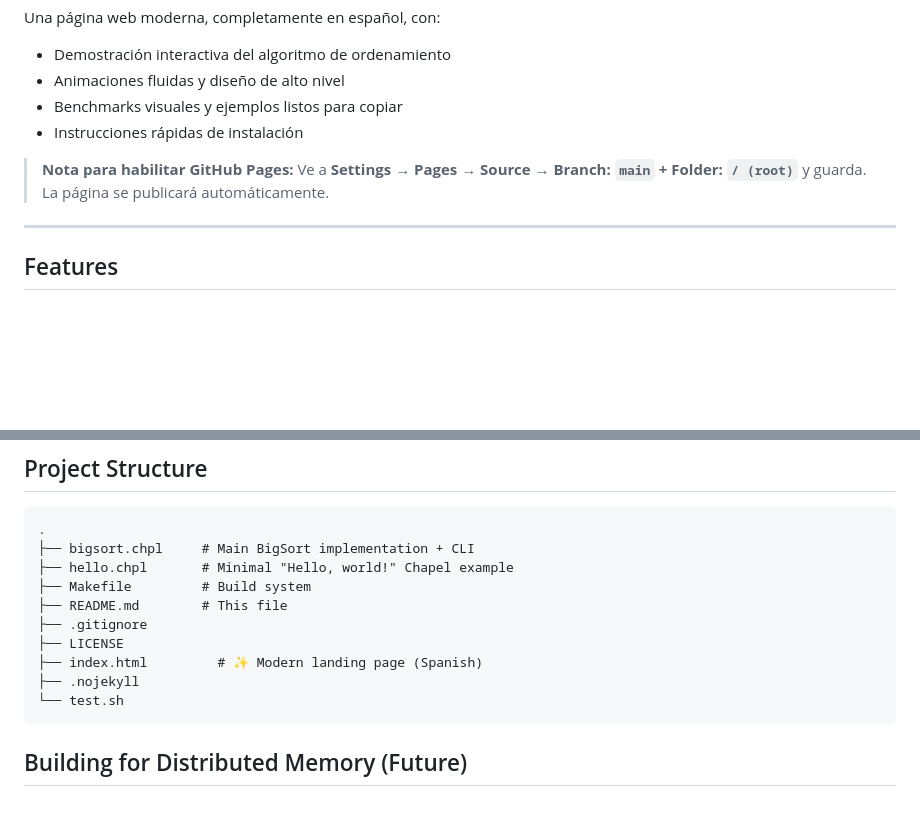
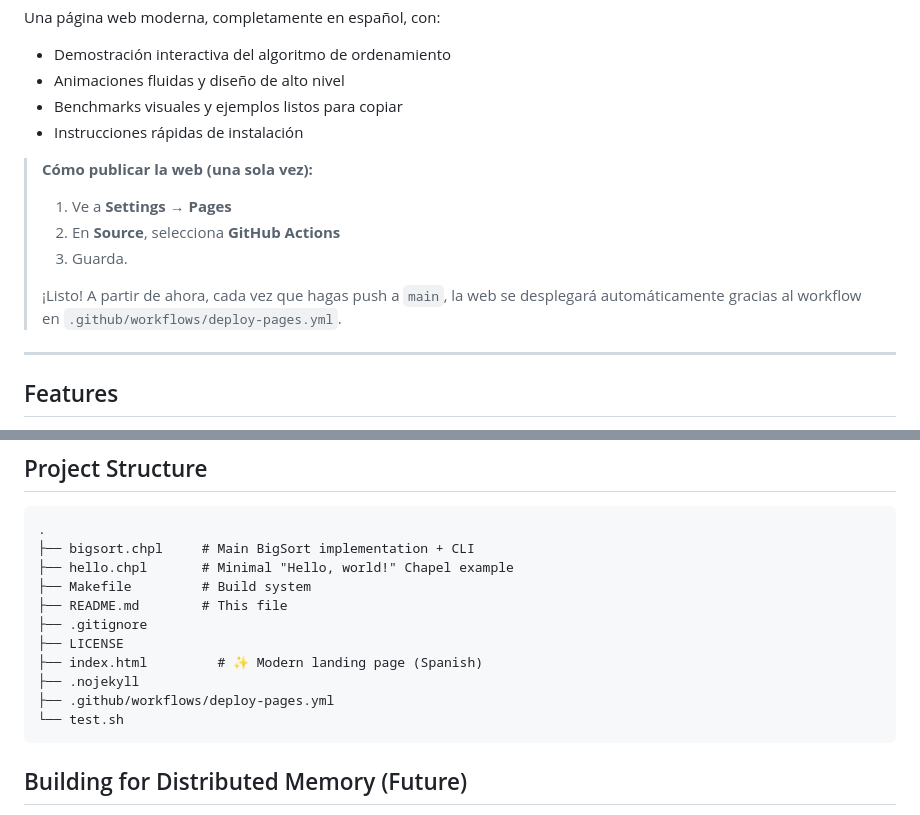
Before and after one commit to bryam2108/bigsort-chapel, a Markdown page: README.md, 2 parts joined by grey strips. Rendered like a GitHub page; blank space fills up the shorter version.

Commit message:
docs: Update GitHub Pages activation instructions to use the new Actions workflow

````diff
--- a/README.md
+++ b/README.md
@@ -19,8 +19,13 @@ Una página web moderna, completamente en español, con:
 - Benchmarks visuales y ejemplos listos para copiar
 - Instrucciones rápidas de instalación
 
-> **Nota para habilitar GitHub Pages:**
-> Ve a **Settings → Pages → Source → Branch: `main` + Folder: `/ (root)`** y guarda. La página se publicará automáticamente.
+> **Cómo publicar la web (una sola vez):**
+>
+> 1. Ve a **Settings → Pages**
+> 2. En **Source**, selecciona **GitHub Actions**
+> 3. Guarda.
+>
+> ¡Listo! A partir de ahora, cada vez que hagas push a `main`, la web se desplegará automáticamente gracias al workflow en `.github/workflows/deploy-pages.yml`.
 
 ---
 
@@ -154,6 +159,7 @@ Future external sort implementation will remove the "must fit in RAM" limitation
 ├── LICENSE
 ├── index.html         # ✨ Modern landing page (Spanish)
 ├── .nojekyll
+├── .github/workflows/deploy-pages.yml
 └── test.sh
 ```
 
````
